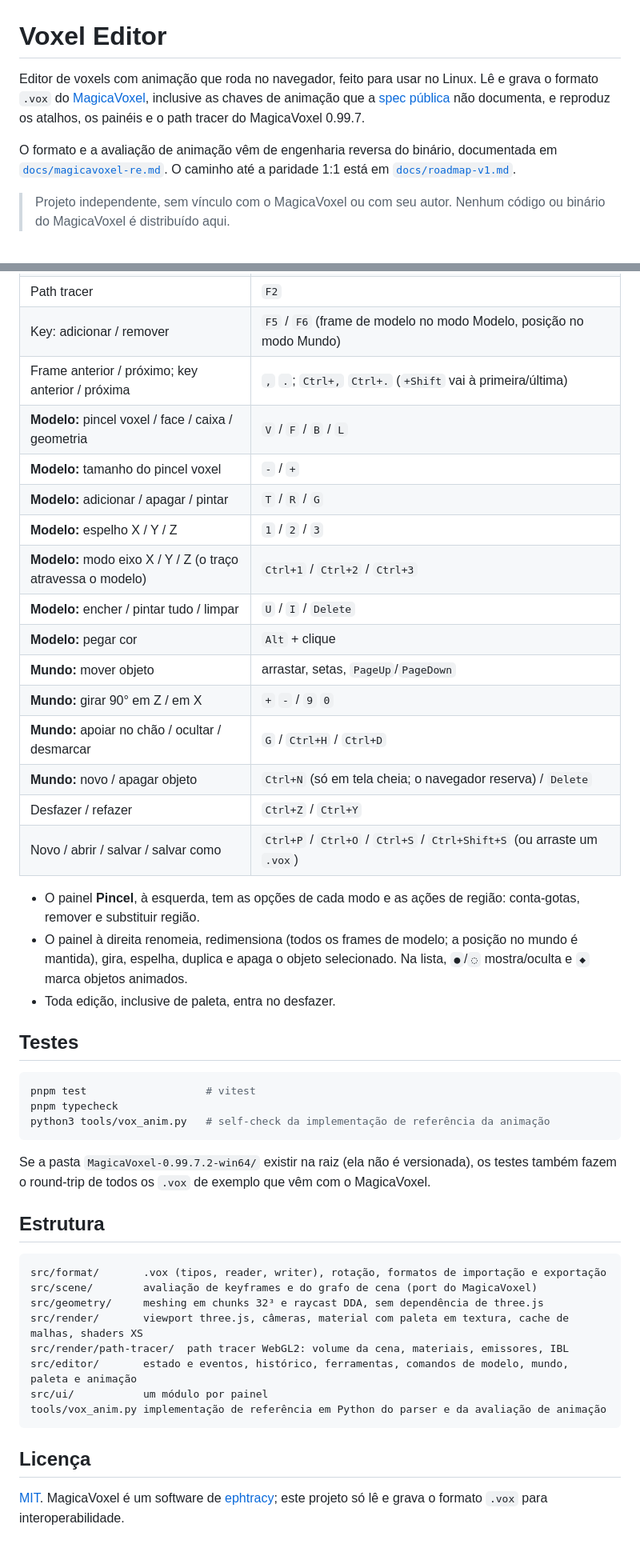
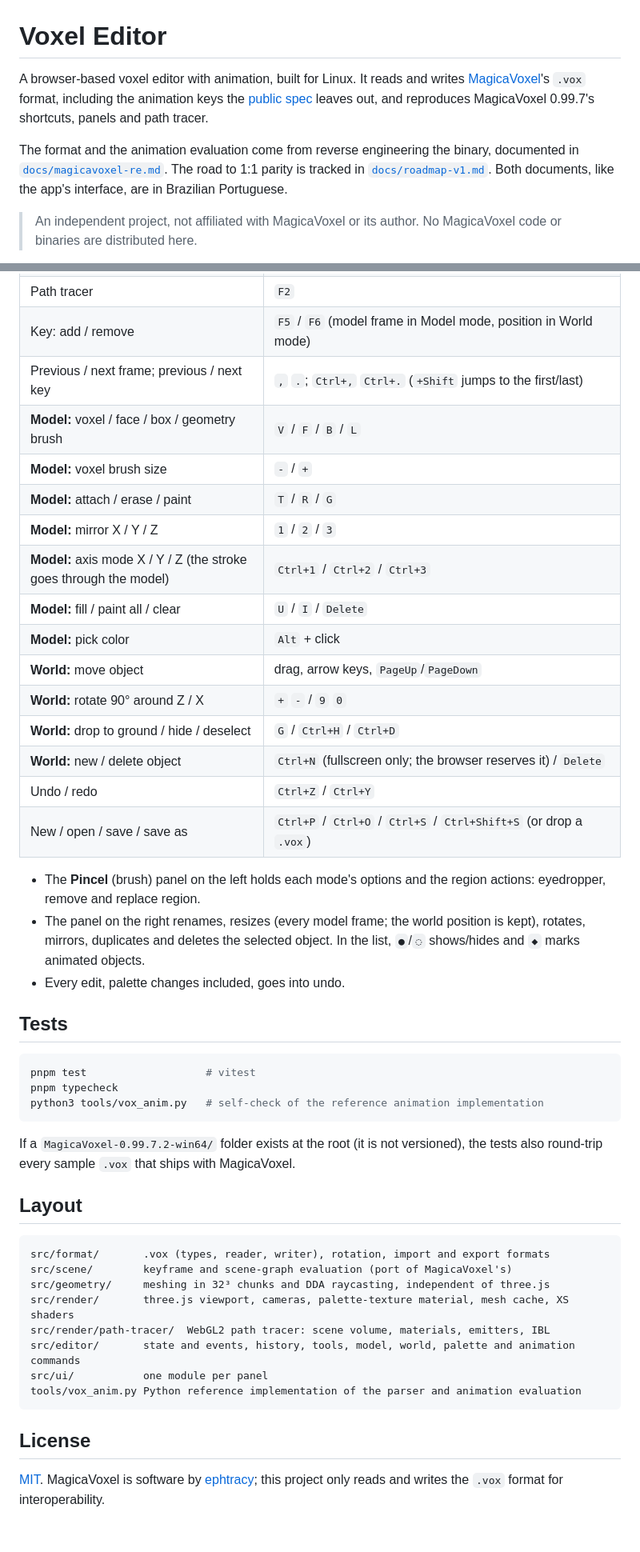
Before and after one commit to breno5g/voxel-editor, a Markdown page: README.md, 2 parts joined by grey strips. Shown at 80% size. GitHub-like rendering.

Commit message:
docs: translate the README to English

````diff
--- a/README.md
+++ b/README.md
@@ -1,8 +1,8 @@
 # Voxel Editor
 
-Editor de voxels com animação que roda no navegador, feito para usar no Linux. Lê e grava o formato `.vox` do [MagicaVoxel](https://ephtracy.github.io/), inclusive as chaves de animação que a [spec pública](https://github.com/ephtracy/voxel-model) não documenta, e reproduz os atalhos, os painéis e o path tracer do MagicaVoxel 0.99.7.
+A browser-based voxel editor with animation, built for Linux. It reads and writes [MagicaVoxel](https://ephtracy.github.io/)'s `.vox` format, including the animation keys the [public spec](https://github.com/ephtracy/voxel-model) leaves out, and reproduces MagicaVoxel 0.99.7's shortcuts, panels and path tracer.
 
-O formato e a avaliação de animação vêm de engenharia reversa do binário, documentada em [`docs/magicavoxel-re.md`](docs/magicavoxel-re.md). O caminho até a paridade 1:1 está em [`docs/roadmap-v1.md`](docs/roadmap-v1.md).
+The format and the animation evaluation come from reverse engineering the binary, documented in [`docs/magicavoxel-re.md`](docs/magicavoxel-re.md). The road to 1:1 parity is tracked in [`docs/roadmap-v1.md`](docs/roadmap-v1.md). Both documents, like the app's interface, are in Brazilian Portuguese.
 
-> Projeto independente, sem vínculo com o MagicaVoxel ou com seu autor. Nenhum código ou binário do MagicaVoxel é distribuído aqui.
+> An independent project, not affiliated with MagicaVoxel or its author. No MagicaVoxel code or binaries are distributed here.
 
@@ -55,47 +55,47 @@ Para animar:
 | Path tracer | `F2` |
-| Key: adicionar / remover | `F5` / `F6` (frame de modelo no modo Modelo, posição no modo Mundo) |
-| Frame anterior / próximo; key anterior / próxima | `,` `.`; `Ctrl+,` `Ctrl+.` (`+Shift` vai à primeira/última) |
-| **Modelo:** pincel voxel / face / caixa / geometria | `V` / `F` / `B` / `L` |
-| **Modelo:** tamanho do pincel voxel | `-` / `+` |
-| **Modelo:** adicionar / apagar / pintar | `T` / `R` / `G` |
-| **Modelo:** espelho X / Y / Z | `1` / `2` / `3` |
-| **Modelo:** modo eixo X / Y / Z (o traço atravessa o modelo) | `Ctrl+1` / `Ctrl+2` / `Ctrl+3` |
-| **Modelo:** encher / pintar tudo / limpar | `U` / `I` / `Delete` |
-| **Modelo:** pegar cor | `Alt` + clique |
-| **Mundo:** mover objeto | arrastar, setas, `PageUp`/`PageDown` |
-| **Mundo:** girar 90° em Z / em X | `+` `-` / `9` `0` |
-| **Mundo:** apoiar no chão / ocultar / desmarcar | `G` / `Ctrl+H` / `Ctrl+D` |
-| **Mundo:** novo / apagar objeto | `Ctrl+N` (só em tela cheia; o navegador reserva) / `Delete` |
-| Desfazer / refazer | `Ctrl+Z` / `Ctrl+Y` |
-| Novo / abrir / salvar / salvar como | `Ctrl+P` / `Ctrl+O` / `Ctrl+S` / `Ctrl+Shift+S` (ou arraste um `.vox`) |
+| Key: add / remove | `F5` / `F6` (model frame in Model mode, position in World mode) |
+| Previous / next frame; previous / next key | `,` `.`; `Ctrl+,` `Ctrl+.` (`+Shift` jumps to the first/last) |
+| **Model:** voxel / face / box / geometry brush | `V` / `F` / `B` / `L` |
+| **Model:** voxel brush size | `-` / `+` |
+| **Model:** attach / erase / paint | `T` / `R` / `G` |
+| **Model:** mirror X / Y / Z | `1` / `2` / `3` |
+| **Model:** axis mode X / Y / Z (the stroke goes through the model) | `Ctrl+1` / `Ctrl+2` / `Ctrl+3` |
+| **Model:** fill / paint all / clear | `U` / `I` / `Delete` |
+| **Model:** pick color | `Alt` + click |
+| **World:** move object | drag, arrow keys, `PageUp`/`PageDown` |
+| **World:** rotate 90° around Z / X | `+` `-` / `9` `0` |
+| **World:** drop to ground / hide / deselect | `G` / `Ctrl+H` / `Ctrl+D` |
+| **World:** new / delete object | `Ctrl+N` (fullscreen only; the browser reserves it) / `Delete` |
+| Undo / redo | `Ctrl+Z` / `Ctrl+Y` |
+| New / open / save / save as | `Ctrl+P` / `Ctrl+O` / `Ctrl+S` / `Ctrl+Shift+S` (or drop a `.vox`) |
 
-- O painel **Pincel**, à esquerda, tem as opções de cada modo e as ações de região: conta-gotas, remover e substituir região.
-- O painel à direita renomeia, redimensiona (todos os frames de modelo; a posição no mundo é mantida), gira, espelha, duplica e apaga o objeto selecionado. Na lista, `●`/`◌` mostra/oculta e `◆` marca objetos animados.
-- Toda edição, inclusive de paleta, entra no desfazer.
+- The **Pincel** (brush) panel on the left holds each mode's options and the region actions: eyedropper, remove and replace region.
+- The panel on the right renames, resizes (every model frame; the world position is kept), rotates, mirrors, duplicates and deletes the selected object. In the list, `●`/`◌` shows/hides and `◆` marks animated objects.
+- Every edit, palette changes included, goes into undo.
 
-## Testes
+## Tests
 
 ```sh
 pnpm test                   # vitest
 pnpm typecheck
-python3 tools/vox_anim.py   # self-check da implementação de referência da animação
+python3 tools/vox_anim.py   # self-check of the reference animation implementation
 ```
 
-Se a pasta `MagicaVoxel-0.99.7.2-win64/` existir na raiz (ela não é versionada), os testes também fazem o round-trip de todos os `.vox` de exemplo que vêm com o MagicaVoxel.
+If a `MagicaVoxel-0.99.7.2-win64/` folder exists at the root (it is not versioned), the tests also round-trip every sample `.vox` that ships with MagicaVoxel.
 
-## Estrutura
+## Layout
 
 ```
-src/format/       .vox (tipos, reader, writer), rotação, formatos de importação e exportação
-src/scene/        avaliação de keyframes e do grafo de cena (port do MagicaVoxel)
-src/geometry/     meshing em chunks 32³ e raycast DDA, sem dependência de three.js
-src/render/       viewport three.js, câmeras, material com paleta em textura, cache de malhas, shaders XS
-src/render/path-tracer/  path tracer WebGL2: volume da cena, materiais, emissores, IBL
-src/editor/       estado e eventos, histórico, ferramentas, comandos de modelo, mundo, paleta e animação
-src/ui/           um módulo por painel
-tools/vox_anim.py implementação de referência em Python do parser e da avaliação de animação
+src/format/       .vox (types, reader, writer), rotation, import and export formats
+src/scene/        keyframe and scene-graph evaluation (port of MagicaVoxel's)
+src/geometry/     meshing in 32³ chunks and DDA raycasting, independent of three.js
+src/render/       three.js viewport, cameras, palette-texture material, mesh cache, XS shaders
+src/render/path-tracer/  WebGL2 path tracer: scene volume, materials, emitters, IBL
+src/editor/       state and events, history, tools, model, world, palette and animation commands
+src/ui/           one module per panel
+tools/vox_anim.py Python reference implementation of the parser and animation evaluation
 ```
 
-## Licença
+## License
 
-[MIT](LICENSE). MagicaVoxel é um software de [ephtracy](https://ephtracy.github.io/); este projeto só lê e grava o formato `.vox` para interoperabilidade.
+[MIT](LICENSE). MagicaVoxel is software by [ephtracy](https://ephtracy.github.io/); this project only reads and writes the `.vox` format for interoperability.
````
Also changed, not shown: other parts of README.md (+28 -28 lines).
